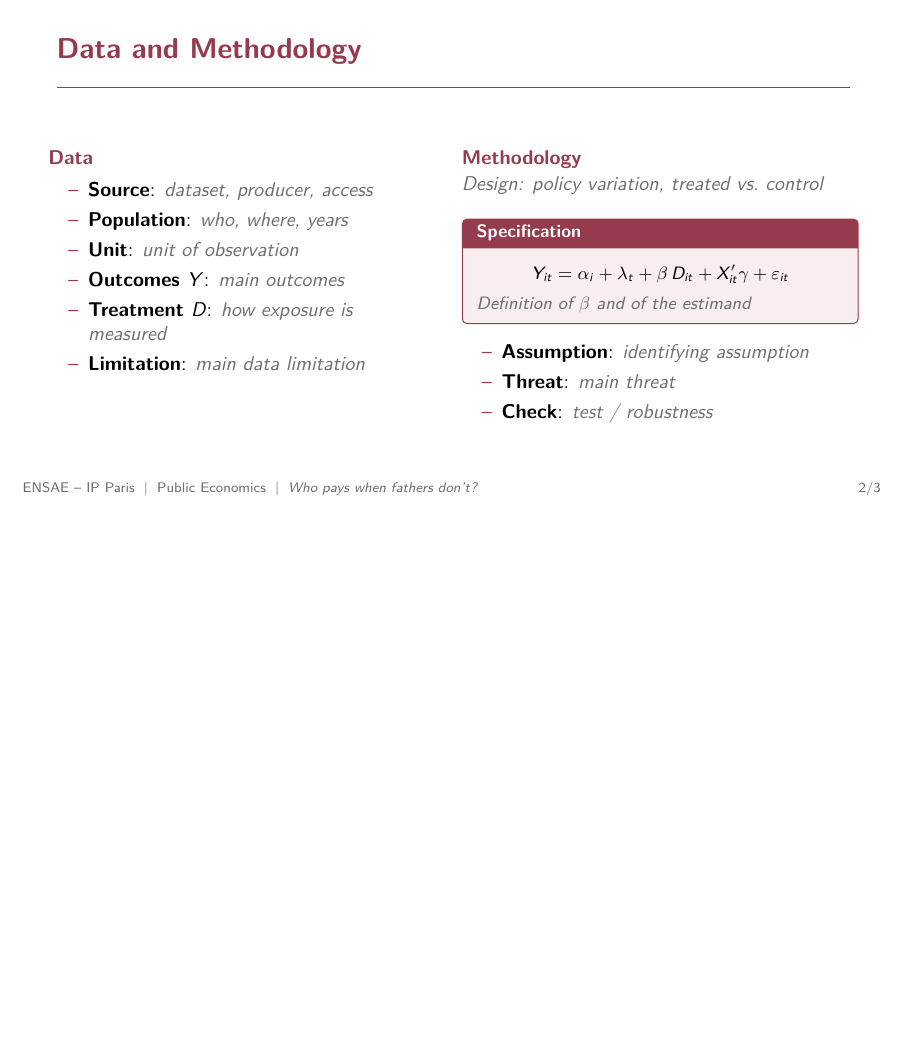
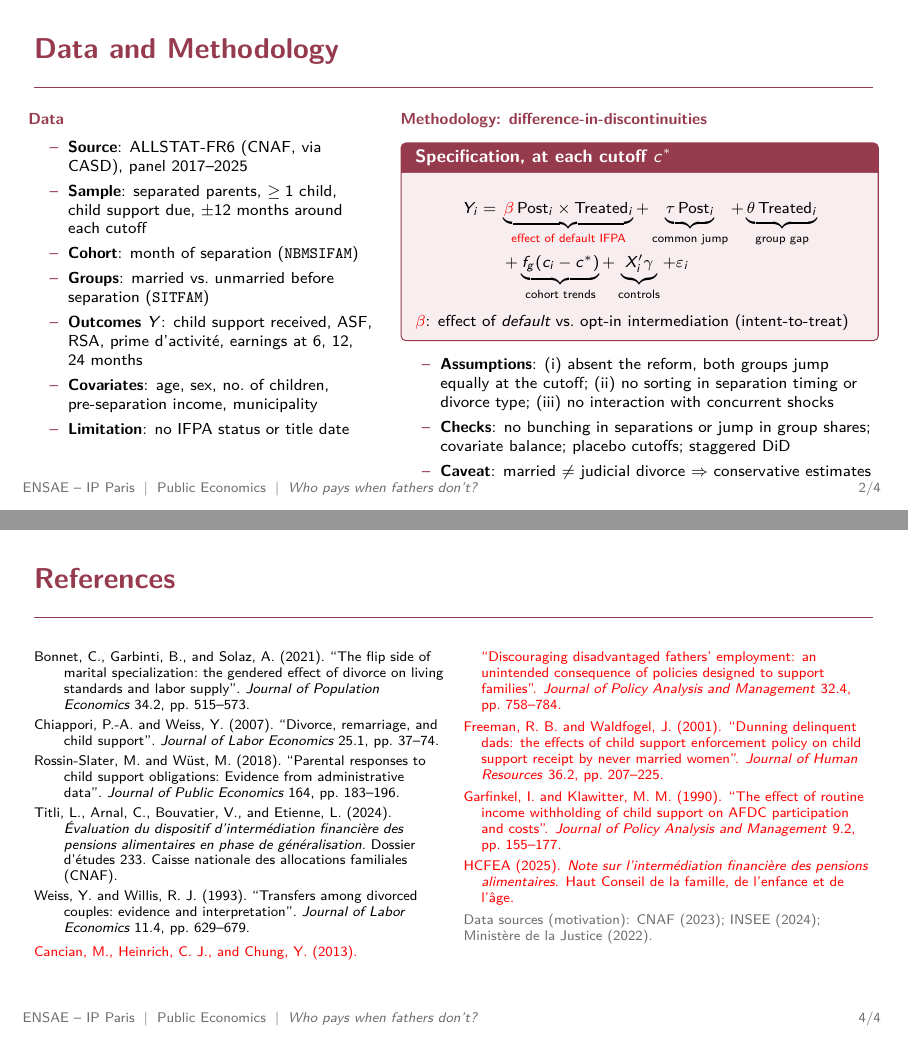
Before and after one commit to isaurepillet/public-econ, LaTeX slides (presentation_template.tex): page 3 of 4 before the commit and pages 3 and 6 of 6 after it, the two joined at a grey line, the shorter picture padded with empty space. Compiled offline with pdfLaTeX.

Commit message:
add new slides data + méthodo + identification, references.bib + update gitignore

```diff
--- a/presentation_template.tex
+++ b/presentation_template.tex
@@ -26,6 +43,7 @@
 % ============================================================
 \usetheme{default}
 \setbeamertemplate{navigation symbols}{}
+\setbeamersize{text margin left=0.6cm, text margin right=0.6cm}
 \setbeamercolor{frametitle}{fg=boxframe}
 \setbeamerfont{frametitle}{series=\bfseries, size=\Large}
 \setbeamercolor{structure}{fg=boxframe}
@@ -58,7 +76,7 @@
 \newtcolorbox{keybox}[1][]{%
   colback=boxback, colframe=boxframe, boxrule=0.6pt, arc=2pt,
   left=4pt, right=4pt, top=2pt, bottom=2pt,
-  fonttitle=\bfseries\small, title=#1
+  fonttitle=\bfseries\small, title={#1}
 }
 
 \newcommand{\blocklabel}[1]{\vspace{0.15cm}{\color{boxframe}\textbf{#1}}\par\vspace{0.05cm}}
@@ -226,45 +244,45 @@
 
 
 
-% ============================================================
 % SLIDE 2 -- Data and Methodology
 % ============================================================
 \begin{frame}{Data and Methodology}
-
+\footnotesize
 \begin{columns}[T]
-
   % ---------- Left column: data ----------
-  \begin{column}{0.46\textwidth}
+  \begin{column}{0.41\textwidth}
     \blocklabel{Data}
-    \begin{itemize}
-      \item \textbf{Source}: \placeholder{dataset, producer, access}
-      \item \textbf{Population}: \placeholder{who, where, years}
-      \item \textbf{Unit}: \placeholder{unit of observation}
-      \item \textbf{Outcomes $Y$}: \placeholder{main outcomes}
-      \item \textbf{Treatment $D$}: \placeholder{how exposure is measured}
-      \item \textbf{Limitation}: \placeholder{main data limitation}
+    \begin{itemize}\setlength{\itemsep}{1pt}
+      \item \textbf{Source}: ALLSTAT-FR6 (CNAF, via CASD), panel 2017--2025
+      \item \textbf{Sample}: separated parents, $\geq 1$ child, child support due, $\pm 12$ months around each cutoff
+      \item \textbf{Cohort}: month of separation (\texttt{NBMSIFAM})
+      \item \textbf{Groups}: married vs.\ unmarried before separation (\texttt{SITFAM})
+      \item \textbf{Outcomes $Y$}: child support received, ASF, RSA, prime d'activit\'e, earnings at 6, 12, 24 months
+      \item \textbf{Covariates}: age, sex, no.\ of children, pre-separation income, municipality
+      \item \textbf{Limitation}: no IFPA status or title date
     \end{itemize}
   \end{column}
 
   % ---------- Right column: methodology ----------
-  \begin{column}{0.50\textwidth}
-    \blocklabel{Methodology}
-    \placeholder{Design: policy variation, treated vs.\ control}
-
-    \vspace{0.15cm}
-    \begin{keybox}[Specification]
-      \small
-      \[
-        Y_{it} = \alpha_i + \lambda_t + \beta \, D_{it} + X_{it}'\gamma + \varepsilon_{it}
-      \]
-      \placeholder{Definition of $\beta$ and of the estimand}
+  \begin{column}{0.57\textwidth}
+    \blocklabel{Methodology: difference-in-discontinuities}
+    \begin{keybox}[{Specification, at each cutoff $c^*$}]
+      \begin{align*}
+      Y_i =\; & \underbrace{\textcolor{red}{\beta}\,\text{Post}_i \times \text{Treated}_i}_{\textcolor{red}{\text{effect of default IFPA}}}
+      + \underbrace{\tau\,\text{Post}_i}_{\text{common jump}}
+      + \underbrace{\theta\,\text{Treated}_i}_{\text{group gap}} \\
+      & + \underbrace{f_g(c_i - c^*)}_{\text{cohort trends}}
+      + \underbrace{X_i'\gamma}_{\text{controls}}
+      + \varepsilon_i
+      \end{align*}
+      $\textcolor{red}{\beta}$: effect of \emph{default} vs.\ opt-in intermediation (intent-to-treat)
     \end{keybox}
-
-    \begin{itemize}
-      \item \textbf{Assumption}: \placeholder{identifying assumption}
-      \item \textbf{Threat}: \placeholder{main threat}
-      \item \textbf{Check}: \placeholder{test / robustness}
+    \begin{itemize}\setlength{\itemsep}{1pt}
+      \item \textbf{Assumptions}: (i) absent the reform, both groups jump equally at the cutoff; (ii) no sorting in separation timing or divorce type; (iii) no interaction with concurrent shocks
+      \item \textbf{Checks}: no bunching in separations or jump in group shares; covariate balance; placebo cutoffs; staggered DiD
+      \item \textbf{Caveat}: married $\neq$ judicial divorce $\Rightarrow$ conservative estimates
     \end{itemize}
   \end{column}
+\end{columns}
+\end{frame}
 
-\end{columns}
@@ -305,4 +353,29 @@
 
 \end{frame}
 
+
+% ============================================================
+% REFERENCES (appendix, not counted in the slide numbers)
+% ============================================================
+\begin{frame}[noframenumbering]{References}
+\vspace{-0.3cm}
+\scriptsize
+\begin{multicols}{2}
+  \setlength{\parskip}{3pt}
+  \printbibliography[heading=none]
+
+  % Not yet in references.bib (shown in red)
+  \everypar{\hangindent=1.2em\hangafter=1}
+  \missingref{Cancian, M., Heinrich, C. J., and Chung, Y. (2013). ``Discouraging disadvantaged fathers' employment: an unintended consequence of policies designed to support families''. \textit{Journal of Policy Analysis and Management} 32.4, pp.\ 758--784.}
+
+  \missingref{Freeman, R. B. and Waldfogel, J. (2001). ``Dunning delinquent dads: the effects of child support enforcement policy on child support receipt by never married women''. \textit{Journal of Human Resources} 36.2, pp.\ 207--225.}
+
+  \missingref{Garfinkel, I. and Klawitter, M. M. (1990). ``The effect of routine income withholding of child support on AFDC participation and costs''. \textit{Journal of Policy Analysis and Management} 9.2, pp.\ 155--177.}
+
+  \missingref{HCFEA (2025). \textit{Note sur l'interm\'ediation financi\`ere des pensions alimentaires}. Haut Conseil de la famille, de l'enfance et de l'\^age.}
+
+  {\color{textgrey}Data sources (motivation): CNAF (2023); INSEE (2024); Minist\`ere de la Justice (2022).}
+\end{multicols}
+\end{frame}
+
 \end{document}
```
Also changed, not shown: references.bib (added, +51 -0 lines), data_methodo.pdf, presentation_template.pdf, presentation_template.tex (69 more changed lines), 10 other files.
